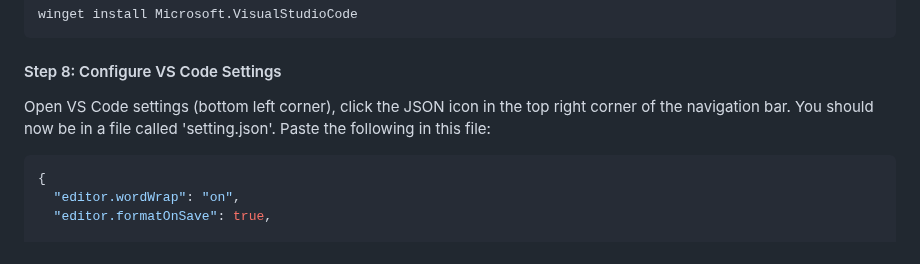
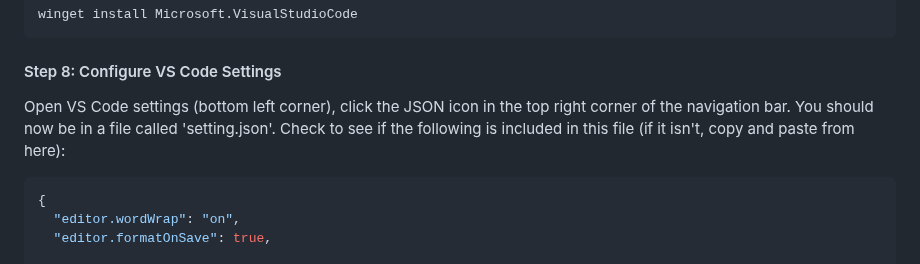
Before and after one commit to Ak0sTib0r/UnderGrad, a Markdown page: README.md, the part around the change. Drawn GitHub-style.

````diff
--- a/README.md
+++ b/README.md
@@ -94,7 +94,7 @@ winget install Microsoft.VisualStudioCode
 
 #### Step 8: Configure VS Code Settings
 
-Open VS Code settings (bottom left corner), click the JSON icon in the top right corner of the navigation bar. You should now be in a file called 'setting.json'. Paste the following in this file:
+Open VS Code settings (bottom left corner), click the JSON icon in the top right corner of the navigation bar. You should now be in a file called 'setting.json'. Check to see if the following is included in this file (if it isn't, copy and paste from here):
 
 ```json
 {
````
